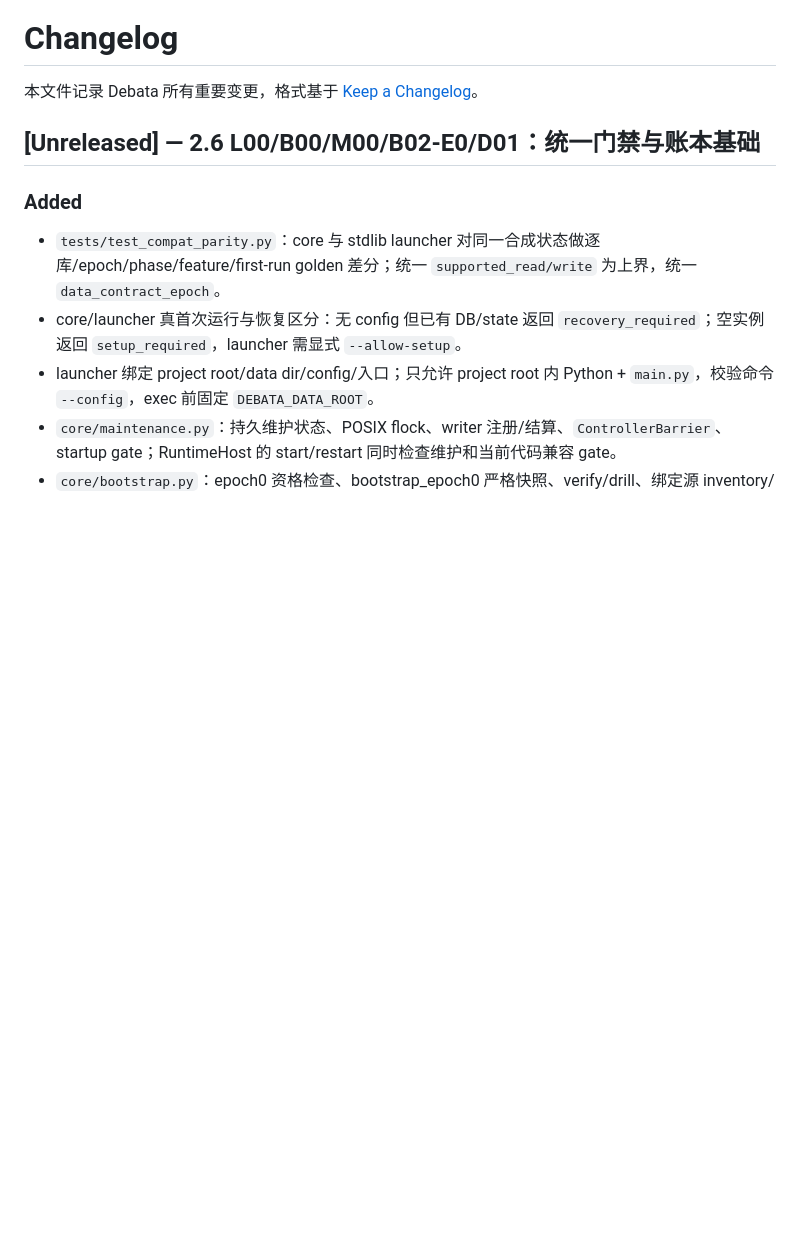
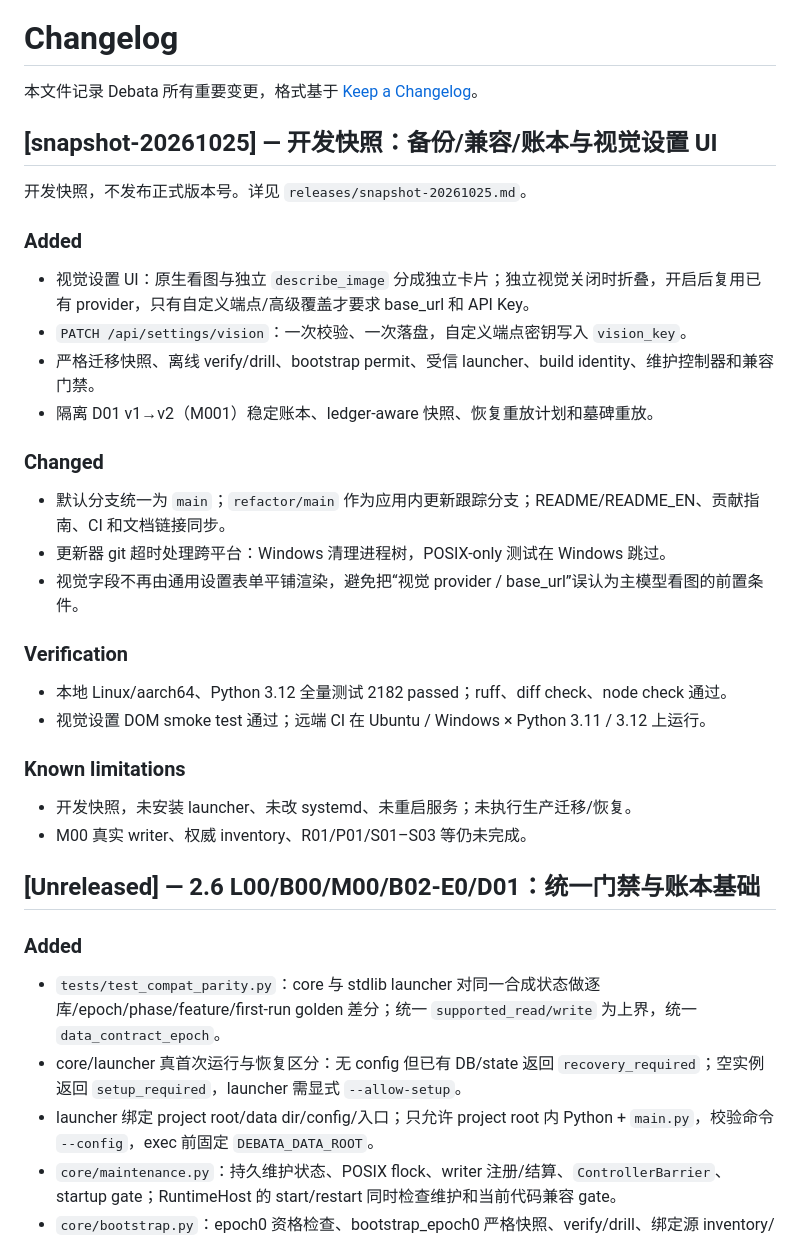
Before and after one commit to CN-BI5UNF/DebataBot, a Markdown page: CHANGELOG.md, the part around the change. Rendered like a GitHub page; blank space fills up the shorter version.

Commit message:
docs: add snapshot-20261025 release notes

```diff
--- a/CHANGELOG.md
+++ b/CHANGELOG.md
@@ -1,6 +1,33 @@
 # Changelog
 
 本文件记录 Debata 所有重要变更，格式基于 [Keep a Changelog](https://keepachangelog.com/zh-CN/1.1.0/)。
+
+## [snapshot-20261025] — 开发快照：备份/兼容/账本与视觉设置 UI
+
+开发快照，不发布正式版本号。详见 `releases/snapshot-20261025.md`。
+
+### Added
+
+- 视觉设置 UI：原生看图与独立 `describe_image` 分成独立卡片；独立视觉关闭时折叠，开启后复用已有 provider，只有自定义端点/高级覆盖才要求 base_url 和 API Key。
+- `PATCH /api/settings/vision`：一次校验、一次落盘，自定义端点密钥写入 `vision_key`。
+- 严格迁移快照、离线 verify/drill、bootstrap permit、受信 launcher、build identity、维护控制器和兼容门禁。
+- 隔离 D01 v1→v2（M001）稳定账本、ledger-aware 快照、恢复重放计划和墓碑重放。
+
+### Changed
+
+- 默认分支统一为 `main`；`refactor/main` 作为应用内更新跟踪分支；README/README_EN、贡献指南、CI 和文档链接同步。
+- 更新器 git 超时处理跨平台：Windows 清理进程树，POSIX-only 测试在 Windows 跳过。
+- 视觉字段不再由通用设置表单平铺渲染，避免把“视觉 provider / base_url”误认为主模型看图的前置条件。
+
+### Verification
+
+- 本地 Linux/aarch64、Python 3.12 全量测试 2182 passed；ruff、diff check、node check 通过。
+- 视觉设置 DOM smoke test 通过；远端 CI 在 Ubuntu / Windows × Python 3.11 / 3.12 上运行。
+
+### Known limitations
+
+- 开发快照，未安装 launcher、未改 systemd、未重启服务；未执行生产迁移/恢复。
+- M00 真实 writer、权威 inventory、R01/P01/S01–S03 等仍未完成。
 
 ## [Unreleased] — 2.6 L00/B00/M00/B02-E0/D01：统一门禁与账本基础
 
```
Also changed, not shown: releases/snapshot-20261025.md (added, +54 -0 lines).
